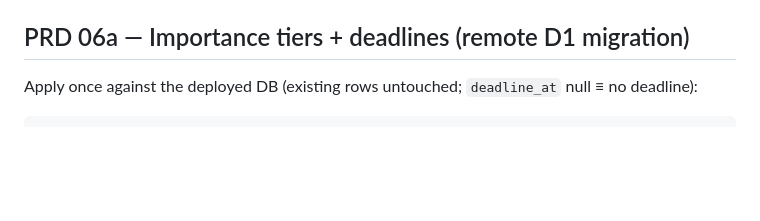
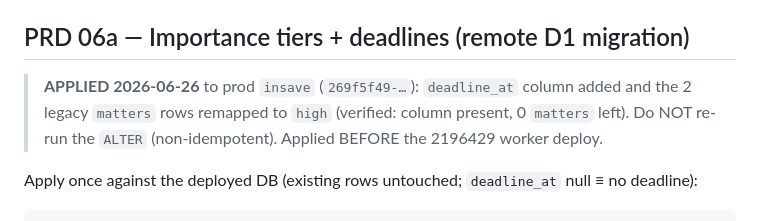
Before and after one commit to Osmiosis/InSave, a Markdown page: docs/manual-verification.md, the part around the change. Drawn GitHub-style; blank space fills up the shorter version.

Commit message:
docs(prd06a): mark remote D1 deadline_at migration APPLIED 2026-06-26
Co-Authored-By: Claude Opus 4.8 <noreply@anthropic.com>

```diff
--- a/docs/manual-verification.md
+++ b/docs/manual-verification.md
@@ -182,6 +182,10 @@ No schema change (05a covered it). Reinstall/refresh once so the SW serves the n
 
 ## PRD 06a — Importance tiers + deadlines (remote D1 migration)
 
+> **APPLIED 2026-06-26** to prod `insave` (`269f5f49-…`): `deadline_at` column added and the 2
+> legacy `matters` rows remapped to `high` (verified: column present, 0 `matters` left). Do NOT
+> re-run the `ALTER` (non-idempotent). Applied BEFORE the 2196429 worker deploy.
+
 Apply once against the deployed DB (existing rows untouched; `deadline_at` null ≡ no deadline):
 
     npx wrangler d1 execute insave --remote --command \
```
